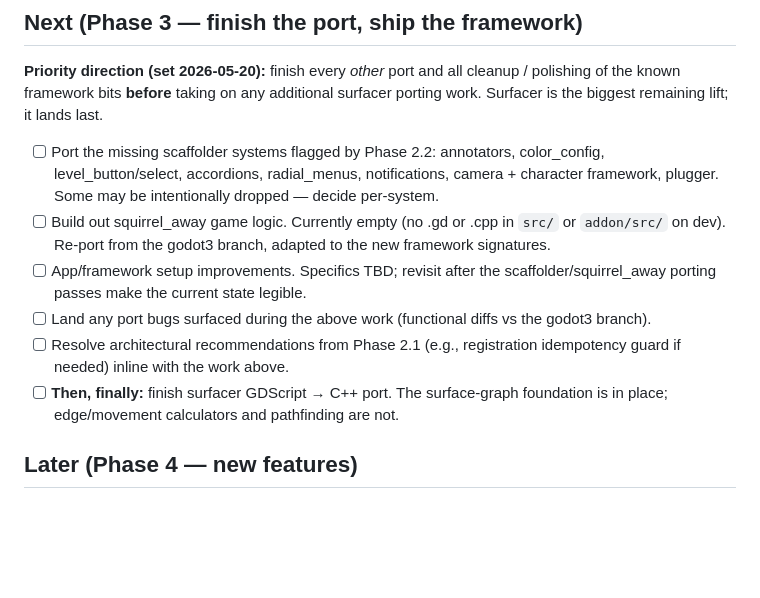
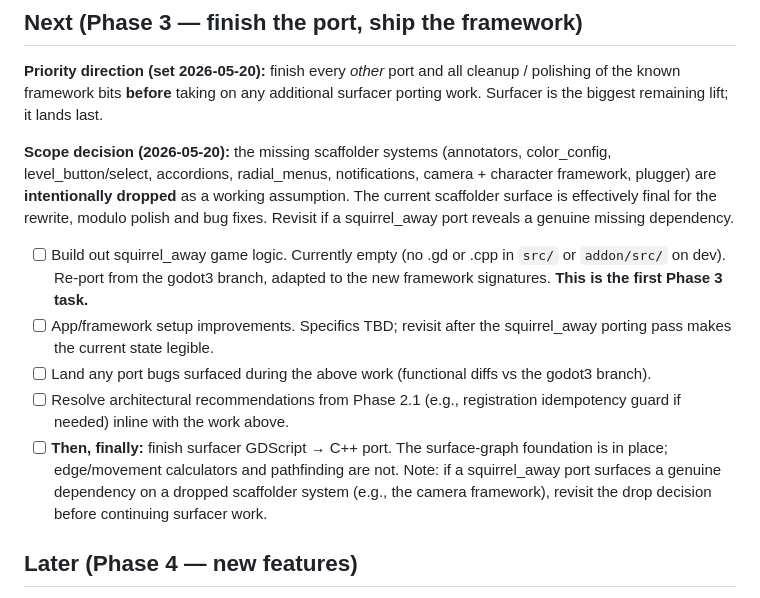
Before and after one commit to SnoringCatGames/bootstrapper, a Markdown page: ROADMAP.md, the part around the change. GitHub-like rendering; blank space fills up the shorter version.

```diff
--- a/ROADMAP.md
+++ b/ROADMAP.md
@@ -274,16 +274,20 @@ all cleanup / polishing of the known framework bits **before** taking
 on any additional surfacer porting work. Surfacer is the biggest
 remaining lift; it lands last.
 
-- [ ] Port the missing scaffolder systems flagged by Phase 2.2:
-  annotators, color_config, level_button/select, accordions,
-  radial_menus, notifications, camera + character framework, plugger.
-  Some may be intentionally dropped — decide per-system.
+**Scope decision (2026-05-20):** the missing scaffolder systems
+(annotators, color_config, level_button/select, accordions,
+radial_menus, notifications, camera + character framework, plugger)
+are **intentionally dropped** as a working assumption. The current
+scaffolder surface is effectively final for the rewrite, modulo
+polish and bug fixes. Revisit if a squirrel_away port reveals a
+genuine missing dependency.
+
 - [ ] Build out squirrel_away game logic. Currently empty (no .gd or
   .cpp in `src/` or `addon/src/` on dev). Re-port from the godot3
-  branch, adapted to the new framework signatures.
+  branch, adapted to the new framework signatures. **This is the
+  first Phase 3 task.**
 - [ ] App/framework setup improvements. Specifics TBD; revisit after
-  the scaffolder/squirrel_away porting passes make the current state
-  legible.
+  the squirrel_away porting pass makes the current state legible.
 - [ ] Land any port bugs surfaced during the above work (functional
   diffs vs the godot3 branch).
 - [ ] Resolve architectural recommendations from Phase 2.1 (e.g.,
@@ -291,7 +295,10 @@ remaining lift; it lands last.
   above.
 - [ ] **Then, finally:** finish surfacer GDScript → C++ port. The
   surface-graph foundation is in place; edge/movement calculators
-  and pathfinding are not.
+  and pathfinding are not. Note: if a squirrel_away port surfaces a
+  genuine dependency on a dropped scaffolder system (e.g., the camera
+  framework), revisit the drop decision before continuing surfacer
+  work.
 
 ## Later (Phase 4 — new features)
 
```
Also changed, not shown: CLAUDE.md (+1 -1 lines), HANDOVER.md (+13 -12 lines).
